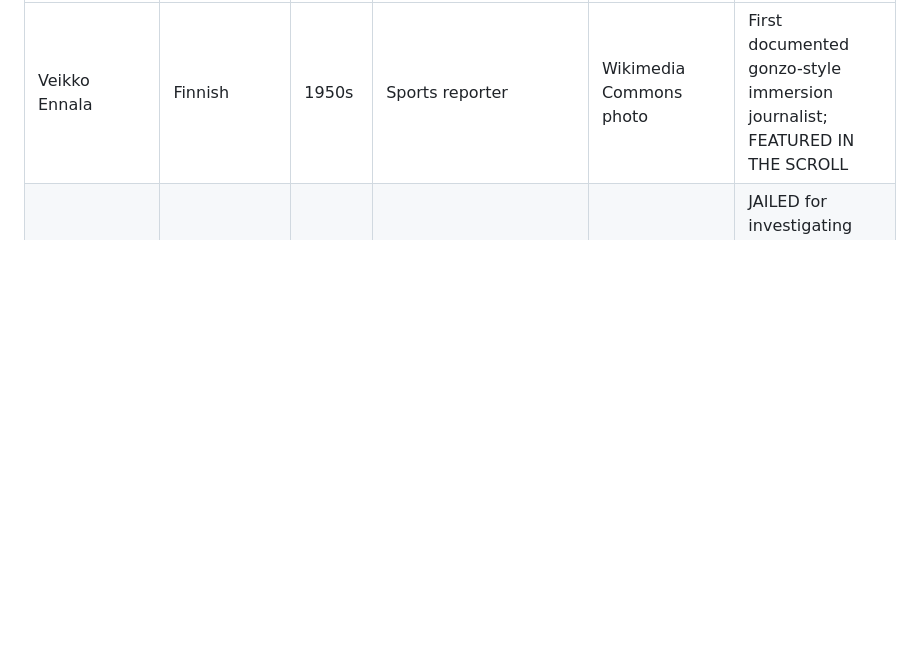
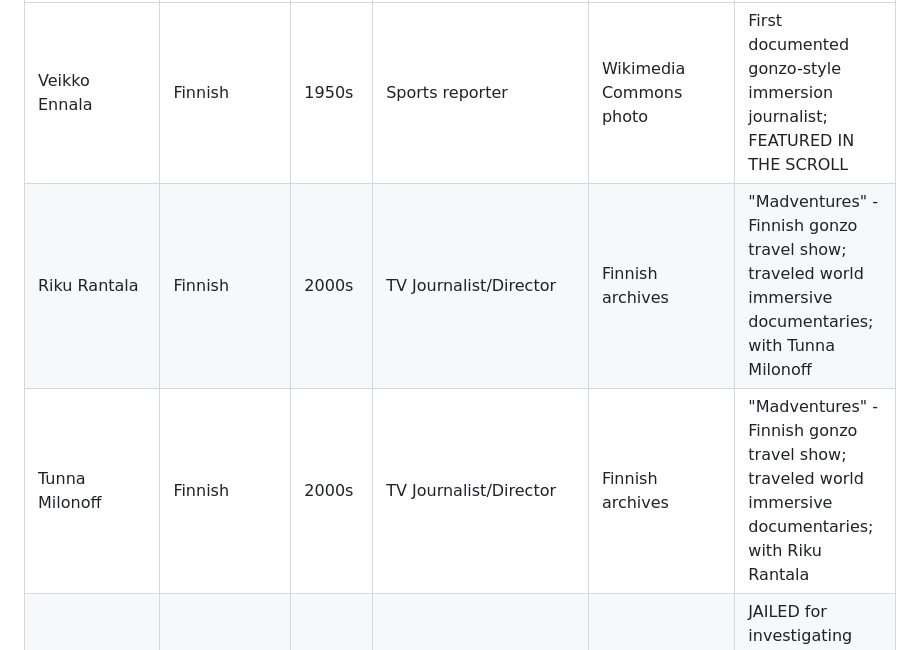
Before and after one commit to Thompson420/gonzo-journalism, a Markdown page: NEON_ARCHIVE_PROTOCOL.md, the part around the change. Rendered like a GitHub page; blank space fills up the shorter version.

Commit message:
Add Riku Rantala and Tunna Milonoff - Madventures Finnish gonzo

```diff
--- a/NEON_ARCHIVE_PROTOCOL.md
+++ b/NEON_ARCHIVE_PROTOCOL.md
@@ -7,6 +7,8 @@
 | Name | Nationality | Era | Contribution | Archive Status | Notes |
 |------|-------------|-----|-------------|----------------|-------|
 | Veikko Ennala | Finnish | 1950s | Sports reporter | Wikimedia Commons photo | First documented gonzo-style immersion journalist; FEATURED IN THE SCROLL |
+| Riku Rantala | Finnish | 2000s | TV Journalist/Director | Finnish archives | "Madventures" - Finnish gonzo travel show; traveled world immersive documentaries; with Tunna Milonoff |
+| Tunna Milonoff | Finnish | 2000s | TV Journalist/Director | Finnish archives | "Madventures" - Finnish gonzo travel show; traveled world immersive documentaries; with Riku Rantala |
 | Jessikka Aro | Finnish | 2010s-20s | Investigative journalist | Finnish archives | JAILED for investigating pro-Russia hate campaign; exposed Russian troll farms; convicted 2019 |
 | Marcelina "Marca" Varela | Argentine | 1970s | Investigative reporter | ? | Exposed military censorship ring; went underground |
 | Javier "Che" Rojas | Uruguayan | 1980s | Political cartoonist | ? | Published clandestine zine "Grito Libre" |
```
